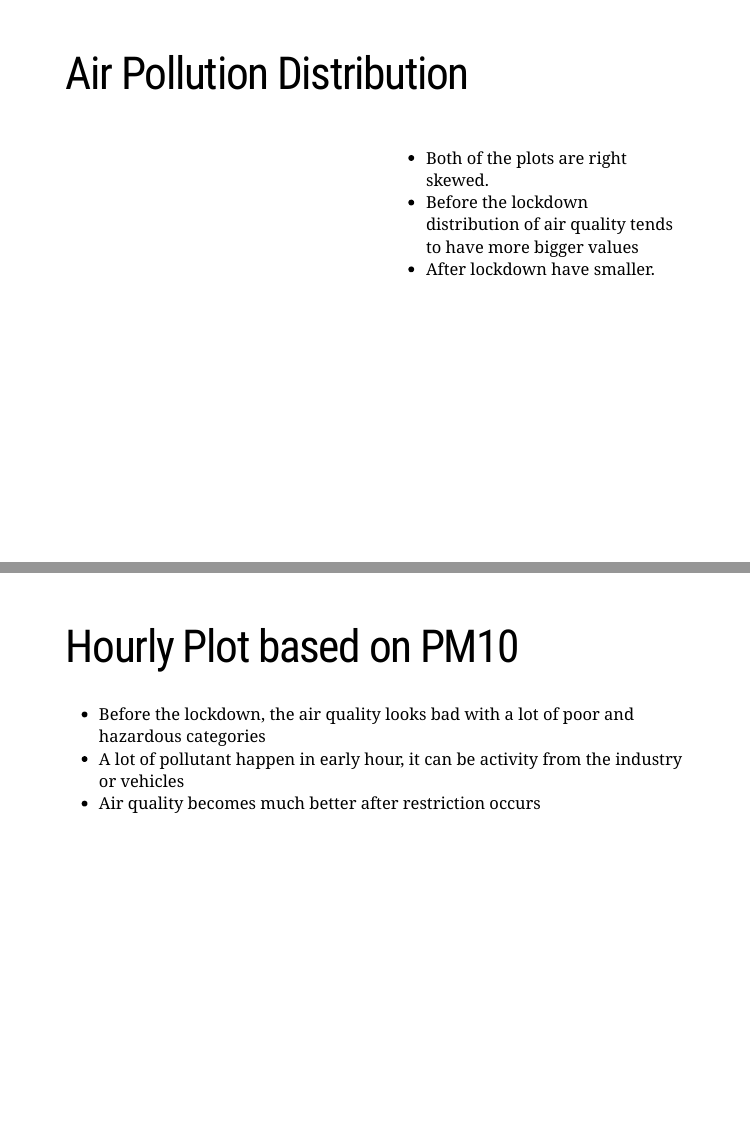
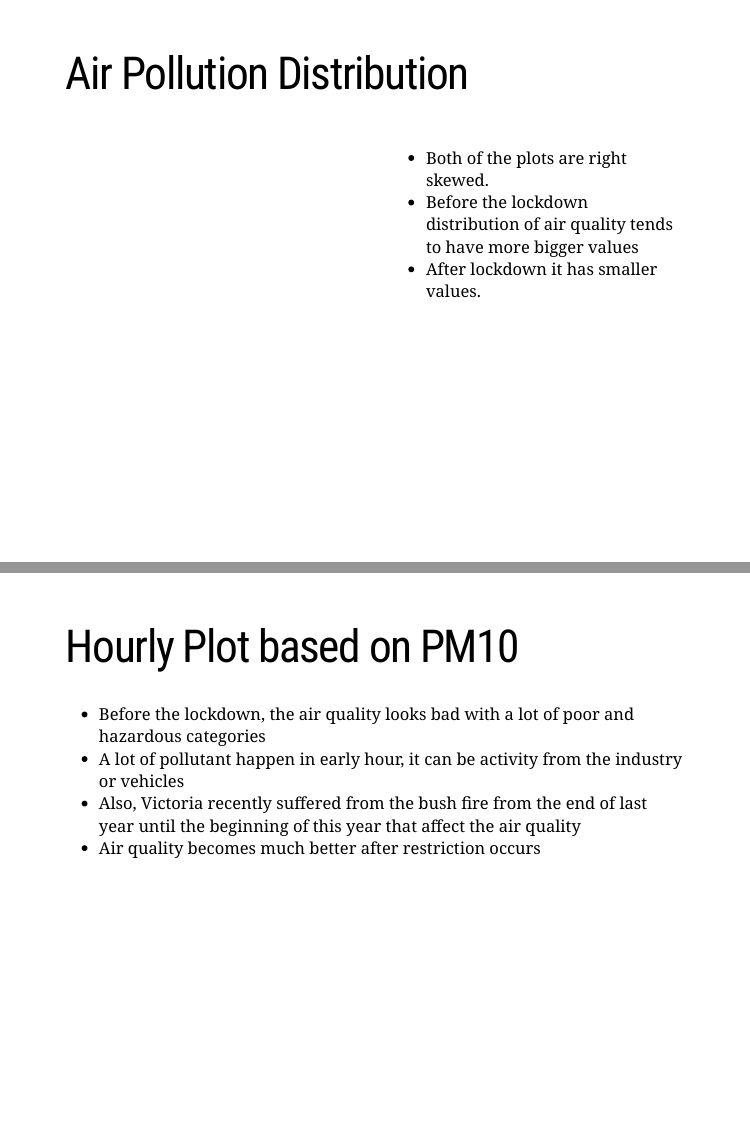
Before and after one commit to whysptra/CWD-presentation, an R Markdown document (airquality_slide_xaringan.Rmd): pages 5 and 7 of 14, joined at a grey line. Rendered offline with R 4.5, knitr and Pandoc, with nearby package versions; the code chunks are not run, so their results and figures are left out; the slides are laid out offline by our stand-in for remark.js, each with all of its steps uncovered, in fonts that may differ from those the slides ask for, and without slide numbers, shadows or browser add-ons; a font, style sheet, LaTeX package, included part or bibliography that could not be used is replaced or left out.

Commit message:
modify description of air quality hourly

```diff
--- a/airquality_slide_xaringan.Rmd
+++ b/airquality_slide_xaringan.Rmd
@@ -201,7 +201,7 @@ table %>% kable(escape = FALSE)
 .item[
 * Both of the plots are right skewed.
 * Before the lockdown distribution of air quality tends to have more bigger values
-* After lockdown have smaller.
+* After lockdown it has smaller values.
 ]
 ]
 
@@ -237,6 +238,7 @@ p4|p2 + plot_layout(guides="collect")
 .item[
 * Before the lockdown, the air quality looks bad with a lot of poor and hazardous categories
 * A lot of pollutant happen in early hour, it can be activity from the industry or vehicles
+* Also, Victoria recently suffered from the bush fire from the end of last year until the beginning of this year that affect the air quality
 * Air quality becomes much better after restriction occurs
 ]
 
```
Also changed, not shown: airquality_slide_xaringan.Rmd (1 more changed lines).
